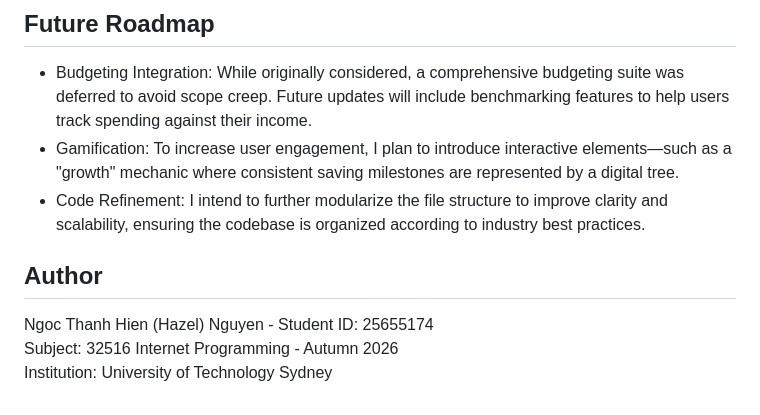
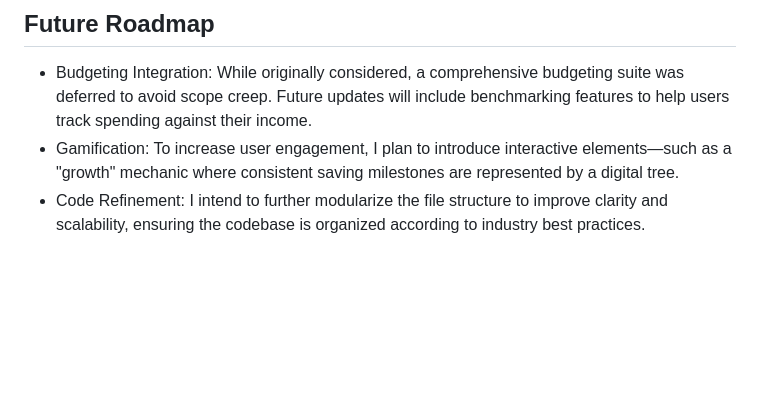
Before and after one commit to hazelnguyenngoc/expense-tracker, a Markdown page: README.md, the part around the change. GitHub-like rendering; blank space fills up the shorter version.

Commit message:
Remove author and course information from README
Removed author information and course details from README.

```diff
--- a/README.md
+++ b/README.md
@@ -127,10 +127,3 @@ Improvement
 - Budgeting Integration: While originally considered, a comprehensive budgeting suite was deferred to avoid scope creep. Future updates will include benchmarking features to help users track spending against their income.
 - Gamification: To increase user engagement, I plan to introduce interactive elements—such as a "growth" mechanic where consistent saving milestones are represented by a digital tree.
 - Code Refinement: I intend to further modularize the file structure to improve clarity and scalability, ensuring the codebase is organized according to industry best practices.
-
-
-## Author
-
-Ngoc Thanh Hien (Hazel) Nguyen - Student ID: 25655174
-Subject: 32516 Internet Programming - Autumn 2026
-Institution: University of Technology Sydney
```
